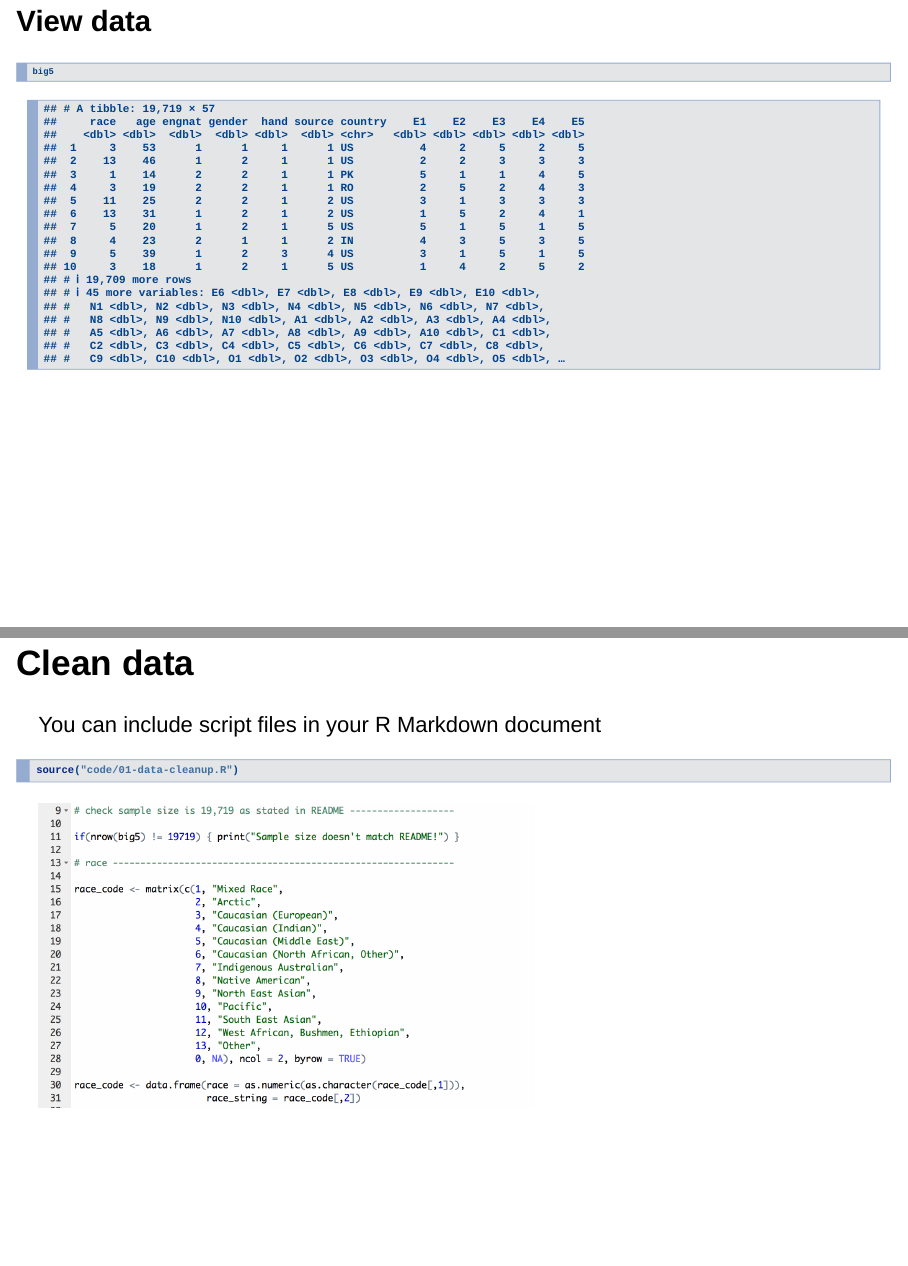
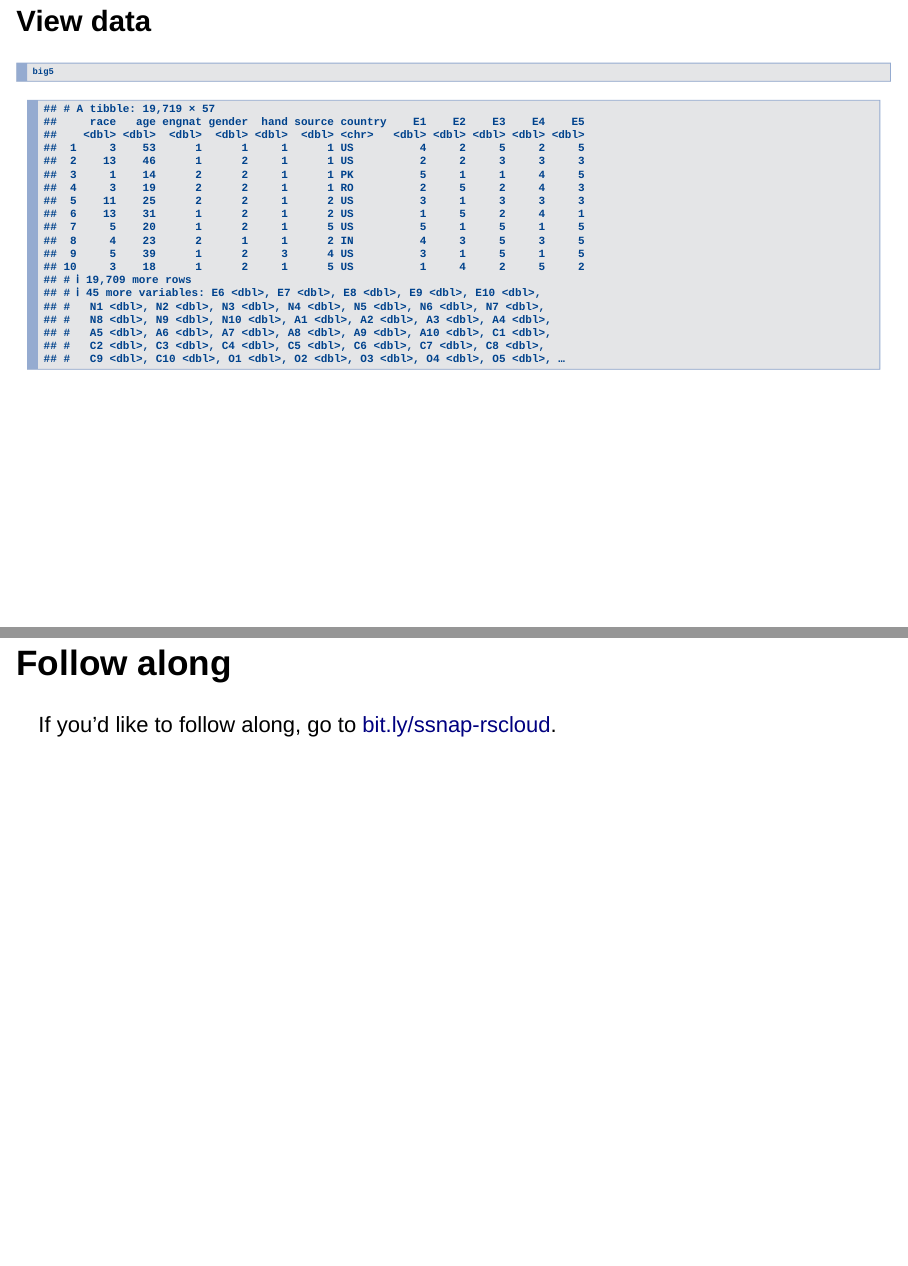
Before and after one commit to mine-cetinkaya-rundel/ssnap-2022, an R Markdown document (Part 3 - Reproducible computing/Part 3 - Reproducible Computing.Rmd): pages 34 and 35 of 56 before the commit and pages 34 and 35 of 57 after it, joined at a grey line. Rendered offline with R 4.5, knitr and Pandoc, with nearby package versions; drawn as Slidy slides in place of the format the file asks for; code that draws random numbers runs with fixed seeds of ours.

Commit message:
Add link to rscloud

````diff
--- a/Part 3 - Reproducible computing/Part 3 - Reproducible Computing.Rmd
+++ b/Part 3 - Reproducible computing/Part 3 - Reproducible Computing.Rmd
@@ -296,6 +296,10 @@ big5 <- read_delim("raw-data/big5.txt", delim = "\t")
 big5
 ```
 
+## Follow along
+
+If you'd like to follow along, go to [bit.ly/ssnap-rscloud](http://bit.ly/ssnap-rscloud).
+
 ## Clean data
 
 You can include script files in your R Markdown document
````
